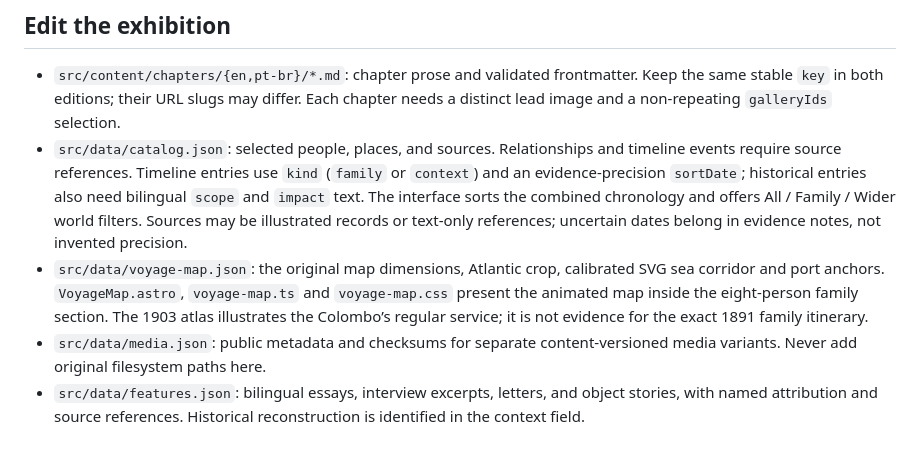
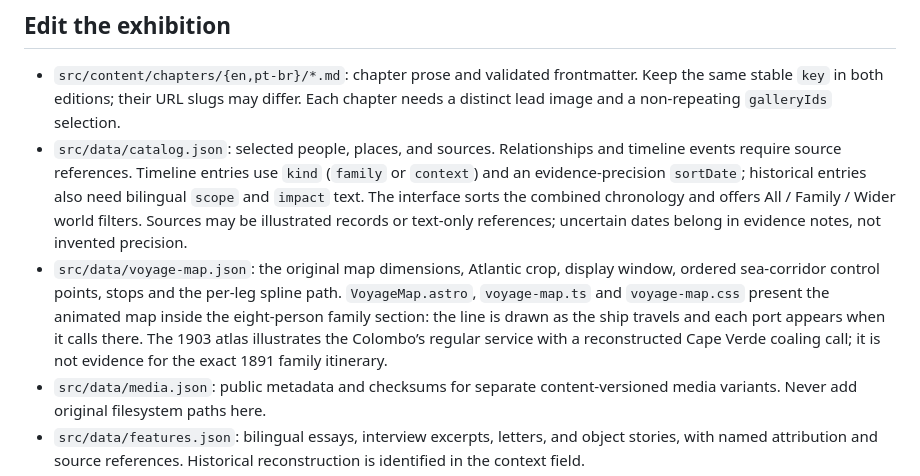
Before and after one commit to leomleao/history, a Markdown page: README.md, the part around the change. Rendered like a GitHub page; blank space fills up the shorter version.

```diff
--- a/README.md
+++ b/README.md
@@ -42,7 +42,7 @@ npm run media:validate
 
 - `src/content/chapters/{en,pt-br}/*.md`: chapter prose and validated frontmatter. Keep the same stable `key` in both editions; their URL slugs may differ. Each chapter needs a distinct lead image and a non-repeating `galleryIds` selection.
 - `src/data/catalog.json`: selected people, places, and sources. Relationships and timeline events require source references. Timeline entries use `kind` (`family` or `context`) and an evidence-precision `sortDate`; historical entries also need bilingual `scope` and `impact` text. The interface sorts the combined chronology and offers All / Family / Wider world filters. Sources may be illustrated records or text-only references; uncertain dates belong in evidence notes, not invented precision.
-- `src/data/voyage-map.json`: the original map dimensions, Atlantic crop, calibrated SVG sea corridor and port anchors. `VoyageMap.astro`, `voyage-map.ts` and `voyage-map.css` present the animated map inside the eight-person family section. The 1903 atlas illustrates the Colombo’s regular service; it is not evidence for the exact 1891 family itinerary.
+- `src/data/voyage-map.json`: the original map dimensions, Atlantic crop, display window, ordered sea-corridor control points, stops and the per-leg spline path. `VoyageMap.astro`, `voyage-map.ts` and `voyage-map.css` present the animated map inside the eight-person family section: the line is drawn as the ship travels and each port appears when it calls there. The 1903 atlas illustrates the Colombo’s regular service with a reconstructed Cape Verde coaling call; it is not evidence for the exact 1891 family itinerary.
 - `src/data/media.json`: public metadata and checksums for separate content-versioned media variants. Never add original filesystem paths here.
 - `src/data/features.json`: bilingual essays, interview excerpts, letters, and object stories, with named attribution and source references. Historical reconstruction is identified in the context field.
 - `src/data/collections.json`: ordered historical image essays with distinct covers and no repeated items across collections. Each collection connects to a chapter.
```
Also changed, not shown: ARCHIVE_AUDIT.md (+1 -1 lines), PLAN.md (+6 -0 lines).
